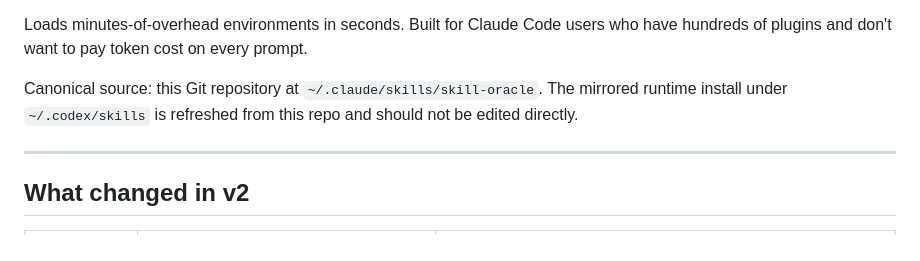
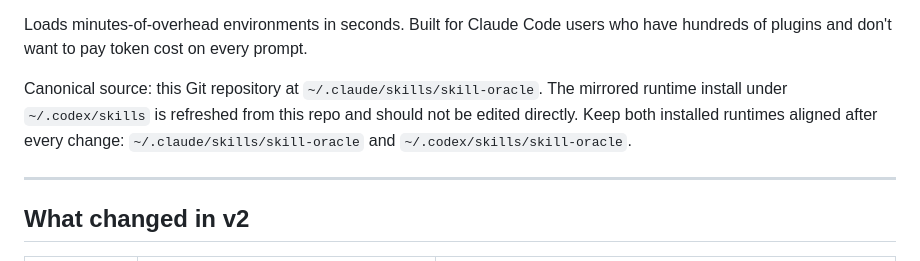
Before and after one commit to Aleffsalmeida/skill-oracle, a Markdown page: README.md, the part around the change. Drawn GitHub-style.

Commit message:
Document dual-runtime sync and improve design routing

```diff
--- a/README.md
+++ b/README.md
@@ -16,7 +16,7 @@
 
 Loads minutes-of-overhead environments in seconds. Built for Claude Code users who have hundreds of plugins and don't want to pay token cost on every prompt.
 
-Canonical source: this Git repository at `~/.claude/skills/skill-oracle`. The mirrored runtime install under `~/.codex/skills` is refreshed from this repo and should not be edited directly.
+Canonical source: this Git repository at `~/.claude/skills/skill-oracle`. The mirrored runtime install under `~/.codex/skills` is refreshed from this repo and should not be edited directly. Keep both installed runtimes aligned after every change: `~/.claude/skills/skill-oracle` and `~/.codex/skills/skill-oracle`.
 
 ---
 
```
Also changed, not shown: SKILL.md (+8 -1 lines), agents/oracle-master-design.md (+1 -1 lines).
